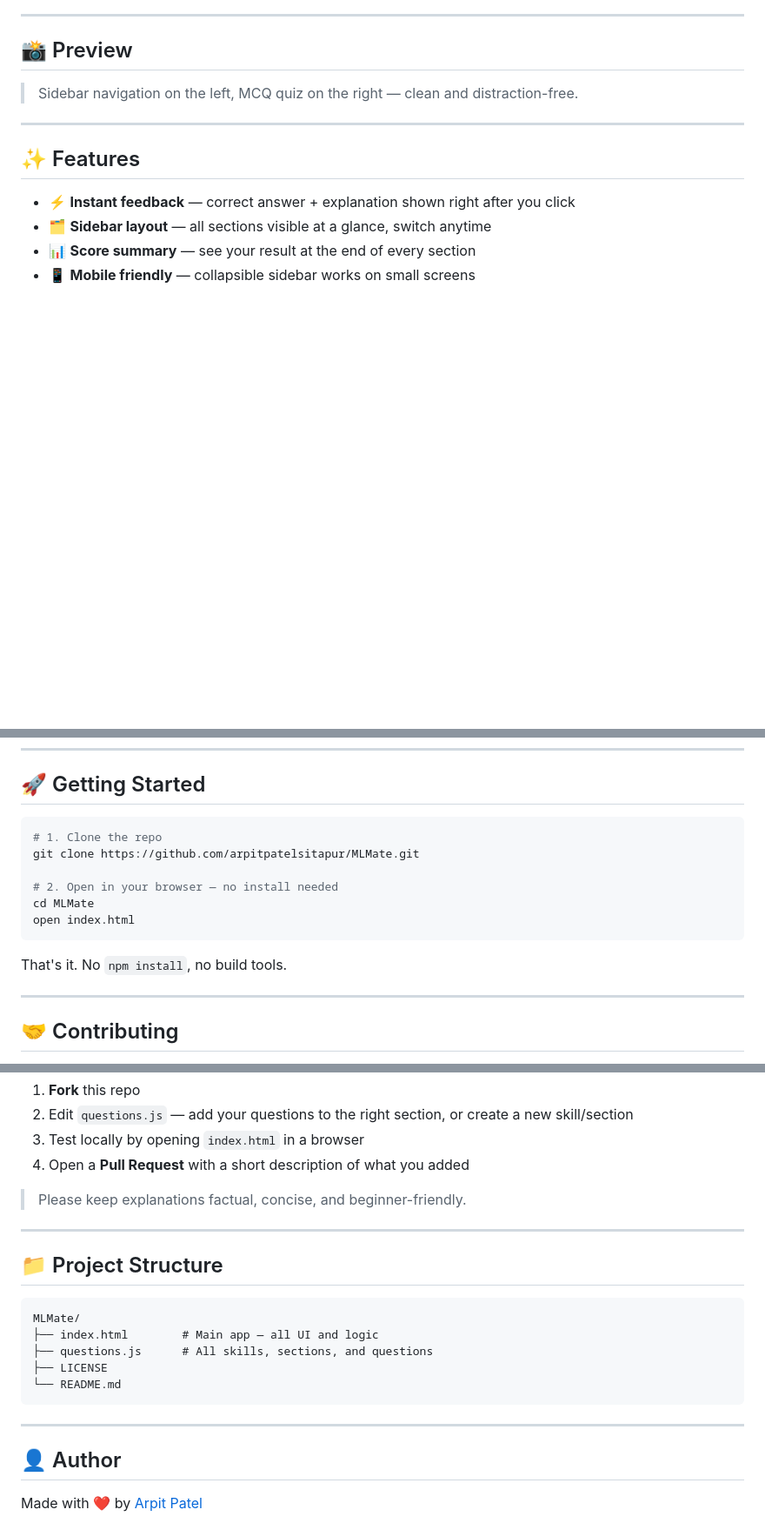
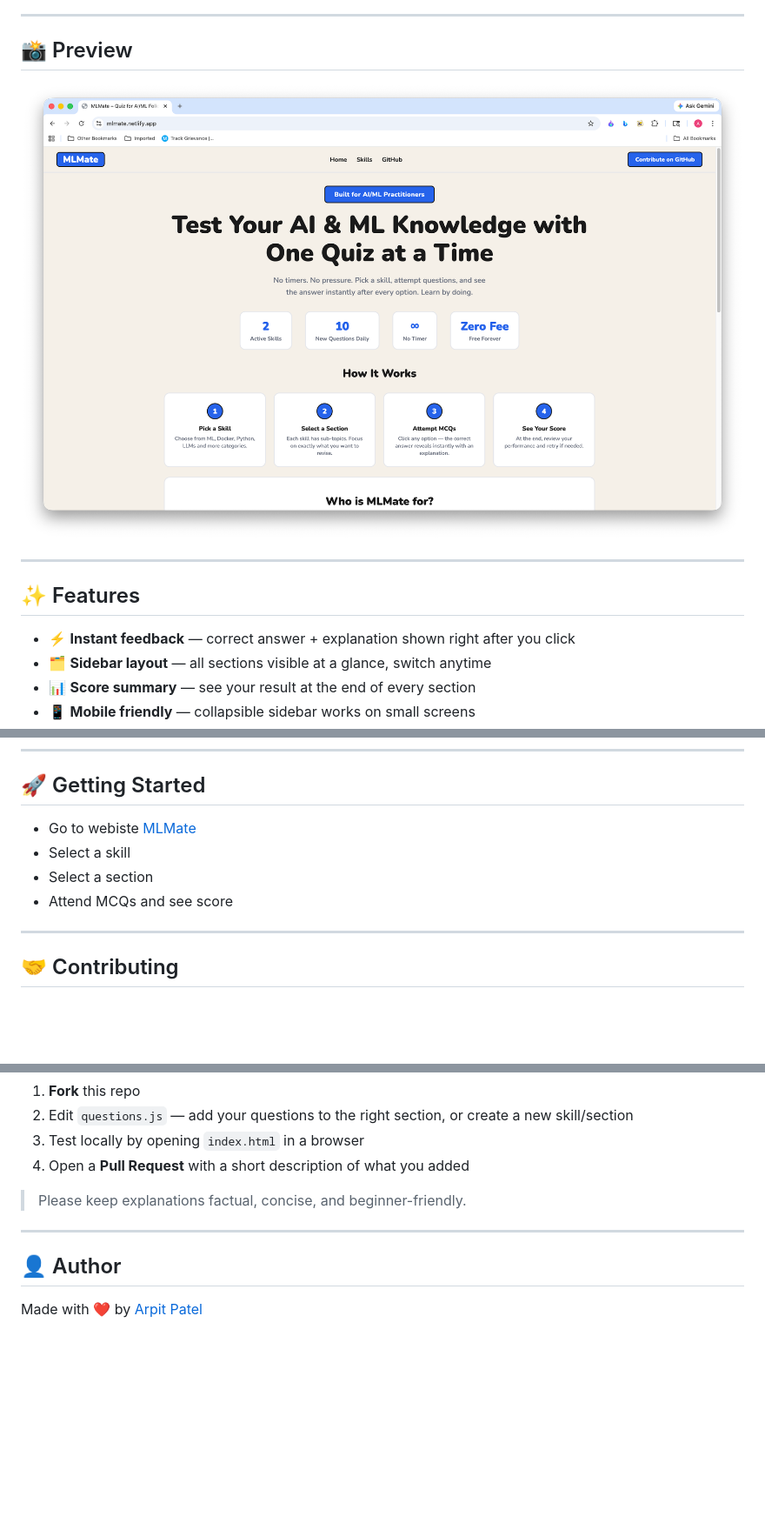
Before and after one commit to arpitpatelsitapur/MLMate, a Markdown page: README.md, 3 parts joined by grey strips. Shown at 87% size. GitHub-like rendering; blank space fills up the shorter version.

Commit message:
Revise README for clarity and structure
Updated README to enhance clarity and remove unnecessary installation instructions.

````diff
--- a/README.md
+++ b/README.md
@@ -79,7 +79,9 @@
 
 ## 📸 Preview
 
-> Sidebar navigation on the left, MCQ quiz on the right — clean and distraction-free.
+<div align="center">
+     <img src="home_preview.png" alt="preview" width="1000"/>
+</div>
 
 ---
 
@@ -122,16 +124,10 @@
 
 ## 🚀 Getting Started
 
-```bash
-# 1. Clone the repo
-git clone https://github.com/arpitpatelsitapur/MLMate.git
-
-# 2. Open in your browser — no install needed
-cd MLMate
-open index.html
-```
-
-That's it. No `npm install`, no build tools.
+- Go to webiste [MLMate](https://mlmate.netlify.app/)
+- Select a skill
+- Select a section
+- Attend MCQs and see score
 
 ---
 
@@ -167,18 +163,6 @@ All questions live in `questions.js`. Each question follows this structure:
 
 ---
 
-## 📁 Project Structure
-
-```
-MLMate/
-├── index.html        # Main app — all UI and logic
-├── questions.js      # All skills, sections, and questions
-├── LICENSE
-└── README.md
-```
-
----
-
 ## 👤 Author
 
 Made with ❤️ by [Arpit Patel](https://github.com/arpitpatelsitapur)
````
